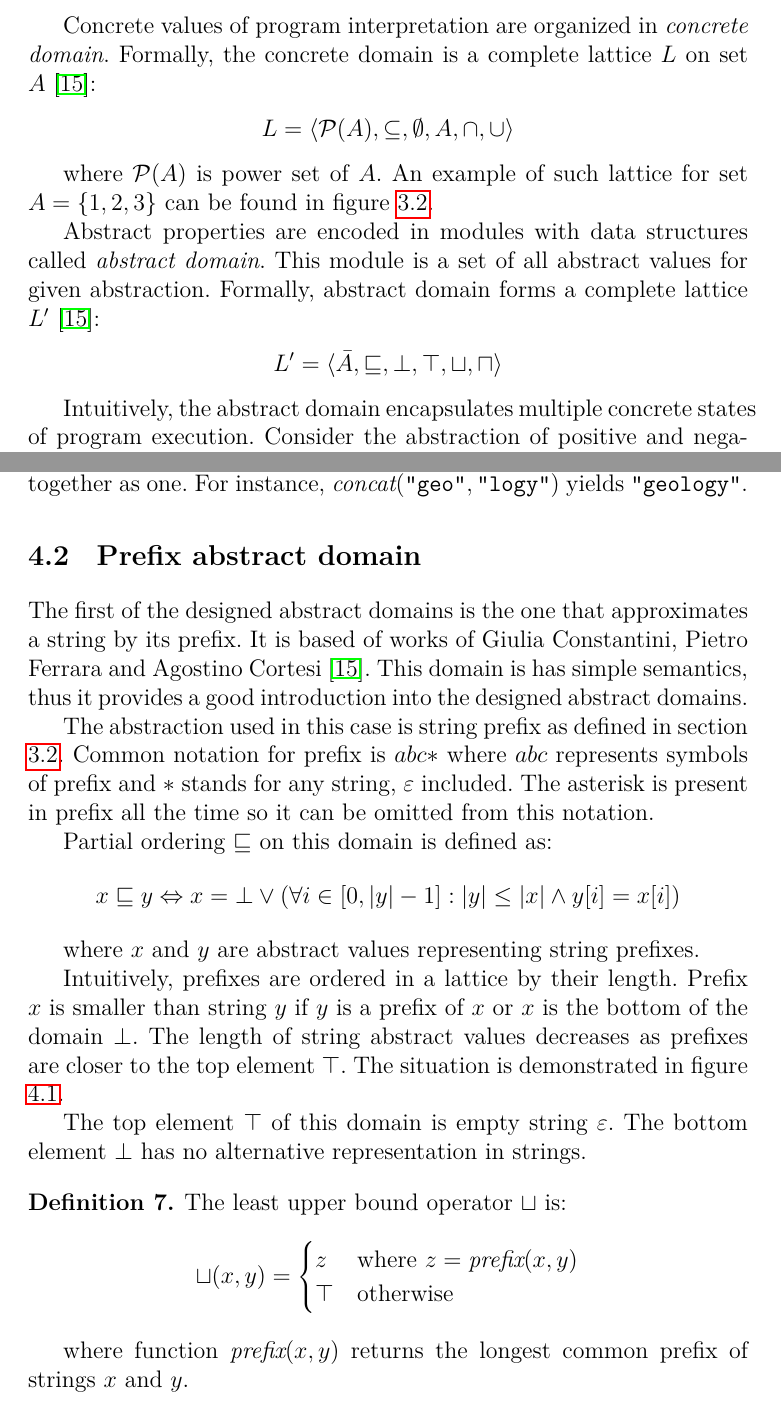
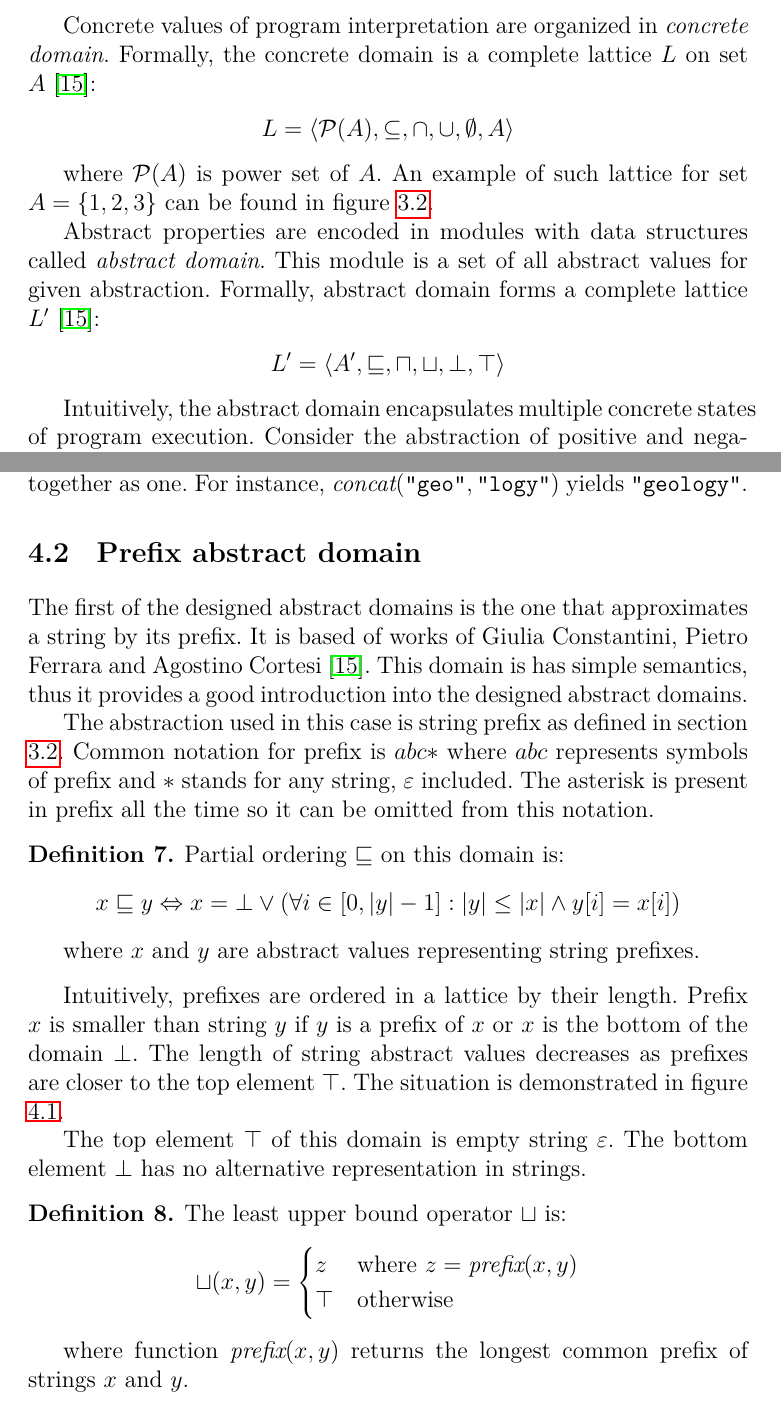
Before and after one commit to sutamatej/masters-thesis, a LaTeX thesis (thesis/thesis.tex): two parts of pages 22 and 28 of 49, joined at a grey line, cut so that both start at the same text. Compiled offline with pdfLaTeX; a LaTeX package or settings file that is missing is left out.

Commit message:
more adjustments

```diff
--- a/thesis/thesis.tex
+++ b/thesis/thesis.tex
@@ -785,7 +785,7 @@ Concrete values of program interpretation are organized in \textit{concrete
 domain}. Formally, the concrete domain is a complete lattice $L$ on set
 $A$ \cite{Constantini11-1}:
 \begin{align*}
-L = \langle \mathcal{P} (A), \subseteq, \emptyset, A, \cap, \cup \rangle
+L = \langle \mathcal{P} (A), \subseteq, \cap, \cup, \emptyset, A \rangle
 \end{align*}
 
 where $\mathcal{P} (A)$ is power set of $A$. An example of such lattice
@@ -827,7 +827,7 @@ Abstract properties are encoded in modules with data structures called
 for given abstraction. Formally, abstract domain forms a complete
 lattice $L'$ \cite{Constantini11-1}:
 \begin{align*}
-L' = \langle \bar{A}, \sqsubseteq, \bot, \top, \sqcup, \sqcap  \rangle
+L' = \langle A', \sqsubseteq, \sqcap, \sqcup, \bot, \top \rangle
 \end{align*}
 
 Intuitively, the abstract domain encapsulates multiple concrete states of
@@ -1073,7 +1073,8 @@ represents symbols of prefix and $*$ stands for any string, $\varepsilon$
 included. The asterisk is present in prefix all the time so it can be
 omitted from this notation.
 
-Partial ordering $\sqsubseteq$ on this domain is defined as:
+\begin{definition}
+Partial ordering $\sqsubseteq$ on this domain is:
 \begin{align*}
 x \sqsubseteq y \Leftrightarrow
   x = \bot \lor (\forall i \in [0, |y| - 1] :
@@ -1081,6 +1082,7 @@ x \sqsubseteq y \Leftrightarrow
 \end{align*}
 
 where $x$ and $y$ are abstract values representing string prefixes.
+\end{definition}
 
 Intuitively, prefixes are ordered in a lattice by their length. Prefix
 $x$ is smaller than string $y$ if $y$ is a
```
